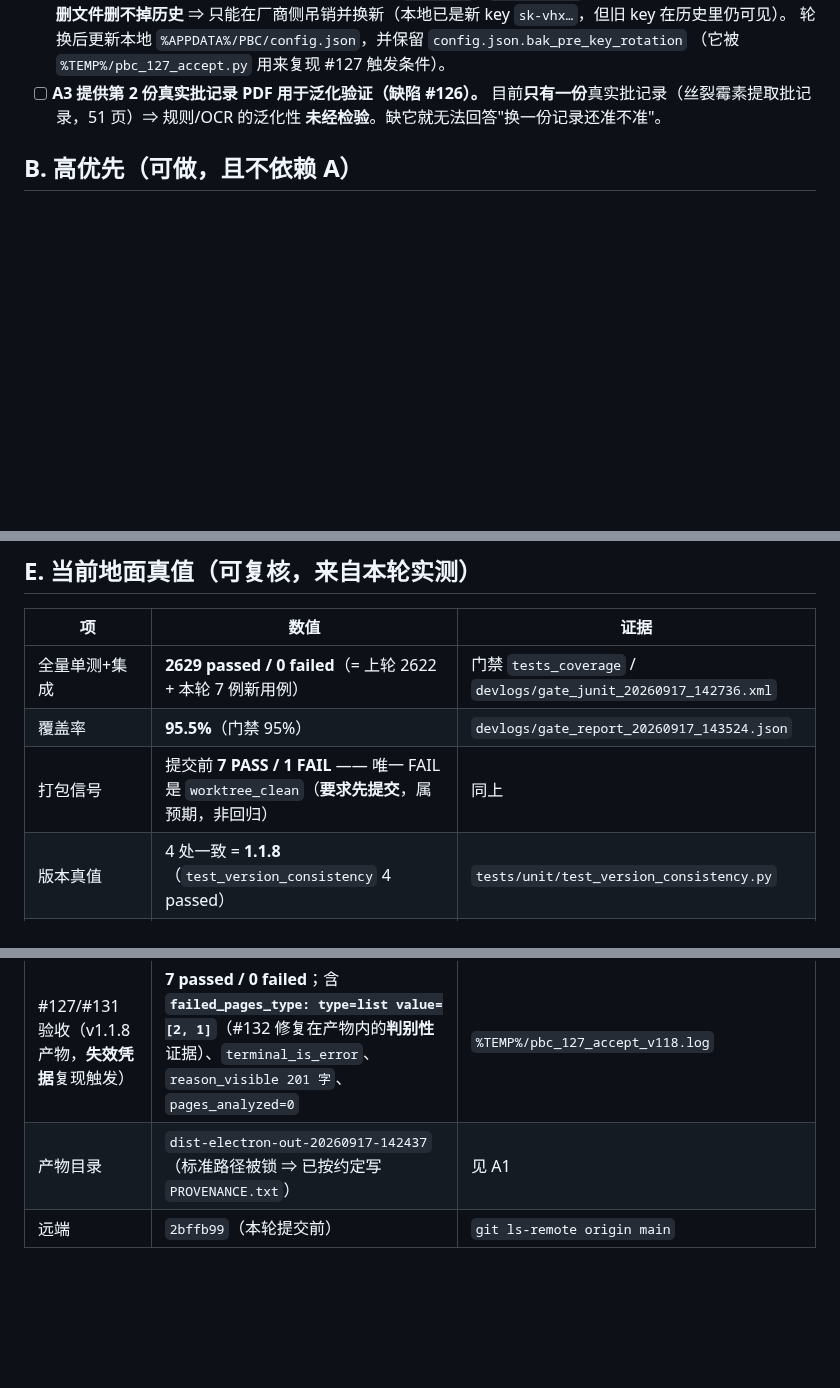
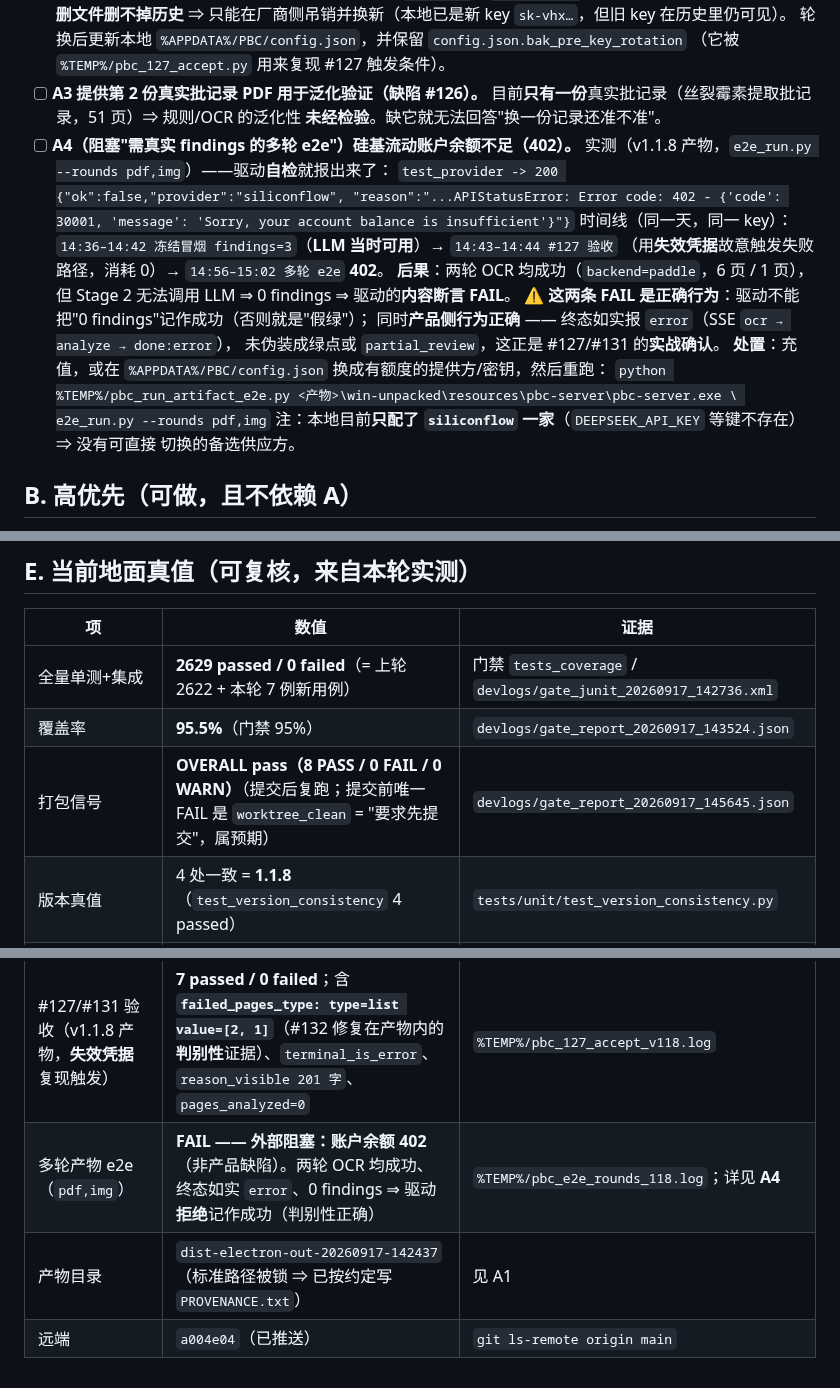
Before and after one commit to haowuxiwang/BatchSentry, a Markdown page: docs/TODO.md, 3 parts joined by grey strips. Rendered like a GitHub page; blank space fills up the shorter version.

````diff
--- a/docs/TODO.md
+++ b/docs/TODO.md
@@ -38,6 +38,28 @@
 - [ ] **A3 提供第 2 份真实批记录 PDF 用于泛化验证（缺陷 #126）。**
       目前**只有一份**真实批记录（丝裂霉素提取批记录，51 页）⇒ 规则/OCR 的泛化性
       **未经检验**。缺它就无法回答"换一份记录还准不准"。
+- [ ] **A4（阻塞"需真实 findings 的多轮 e2e"）硅基流动账户余额不足（402）。**
+      实测（v1.1.8 产物，`e2e_run.py --rounds pdf,img`）——驱动**自检**就报出来了：
+      ```
+      test_provider -> 200 {"ok":false,"provider":"siliconflow",
+        "reason":"...APIStatusError: Error code: 402 -
+         {'code': 30001, 'message': 'Sorry, your account balance is insufficient'}"}
+      ```
+      时间线（同一天，同一 key）：
+      `14:36–14:42 冻结冒烟 findings=3`（**LLM 当时可用**）→ `14:43–14:44 #127 验收`
+      （用**失效凭据**故意触发失败路径，消耗 0）→ `14:56–15:02 多轮 e2e` **402**。
+      **后果**：两轮 OCR 均成功（`backend=paddle`，6 页 / 1 页），但 Stage 2 无法调用
+      LLM ⇒ 0 findings ⇒ 驱动的**内容断言 FAIL**。
+      ⚠️ **这两条 FAIL 是正确行为**：驱动不能把"0 findings"记作成功（否则就是"假绿"）；
+      同时**产品侧行为正确** —— 终态如实报 `error`（SSE `ocr → analyze → done:error`），
+      未伪装成绿点或 `partial_review`，这正是 #127/#131 的**实战确认**。
+      **处置**：充值，或在 `%APPDATA%/PBC/config.json` 换成有额度的提供方/密钥，然后重跑：
+      ```
+      python %TEMP%/pbc_run_artifact_e2e.py <产物>\win-unpacked\resources\pbc-server\pbc-server.exe \
+             e2e_run.py --rounds pdf,img
+      ```
+      注：本地目前**只配了 `siliconflow` 一家**（`DEEPSEEK_API_KEY` 等键不存在）⇒ 没有可直接
+      切换的备选供应方。
 
 ## B. 高优先（可做，且不依赖 A）
 
@@ -124,10 +146,11 @@
 |---|---|---|
 | 全量单测+集成 | **2629 passed / 0 failed**（= 上轮 2622 + 本轮 7 例新用例） | 门禁 `tests_coverage` / `devlogs/gate_junit_20260917_142736.xml` |
 | 覆盖率 | **95.5%**（门禁 95%） | `devlogs/gate_report_20260917_143524.json` |
-| 打包信号 | 提交前 **7 PASS / 1 FAIL** —— 唯一 FAIL 是 `worktree_clean`（**要求先提交**，属预期，非回归） | 同上 |
+| 打包信号 | **OVERALL pass（8 PASS / 0 FAIL / 0 WARN）**（提交后复跑；提交前唯一 FAIL 是 `worktree_clean` = "要求先提交"，属预期） | `devlogs/gate_report_20260917_145645.json` |
 | 版本真值 | 4 处一致 = **1.1.8**（`test_version_consistency` 4 passed） | `tests/unit/test_version_consistency.py` |
 | 产物（v1.1.8） | asar 内版本 = 1.1.8 == 源码；入口 188.8 MB；内嵌后端 20.3 MB；`extraResources` 与 `dist/pbc-server` **811 文件 / 112.2 MB 逐一致** | `%TEMP%/pbc_verify_artifact.py` |
 | 冻结冒烟（v1.1.8 产物） | **22 passed / 0 failed**（`health: v1.1.8`、`provider=siliconflow`、`pipeline_terminal=review`、`findings=3`、`report 4531 B`） | `%TEMP%/pbc_e2e_frozen_118.log` |
 | #127/#131 验收（v1.1.8 产物，**失效凭据**复现触发） | **7 passed / 0 failed**；含 **`failed_pages_type: type=list value=[2, 1]`**（#132 修复在产物内的**判别性**证据）、`terminal_is_error`、`reason_visible 201 字`、`pages_analyzed=0` | `%TEMP%/pbc_127_accept_v118.log` |
+| 多轮产物 e2e（`pdf,img`） | **FAIL —— 外部阻塞：账户余额 402**（非产品缺陷）。两轮 OCR 均成功、终态如实 `error`、0 findings ⇒ 驱动**拒绝**记作成功（判别性正确） | `%TEMP%/pbc_e2e_rounds_118.log`；详见 **A4** |
 | 产物目录 | `dist-electron-out-20260917-142437`（标准路径被锁 ⇒ 已按约定写 `PROVENANCE.txt`） | 见 A1 |
-| 远端 | `2bffb99`（本轮提交前） | `git ls-remote origin main` |
+| 远端 | `a004e04`（已推送） | `git ls-remote origin main` |
````
